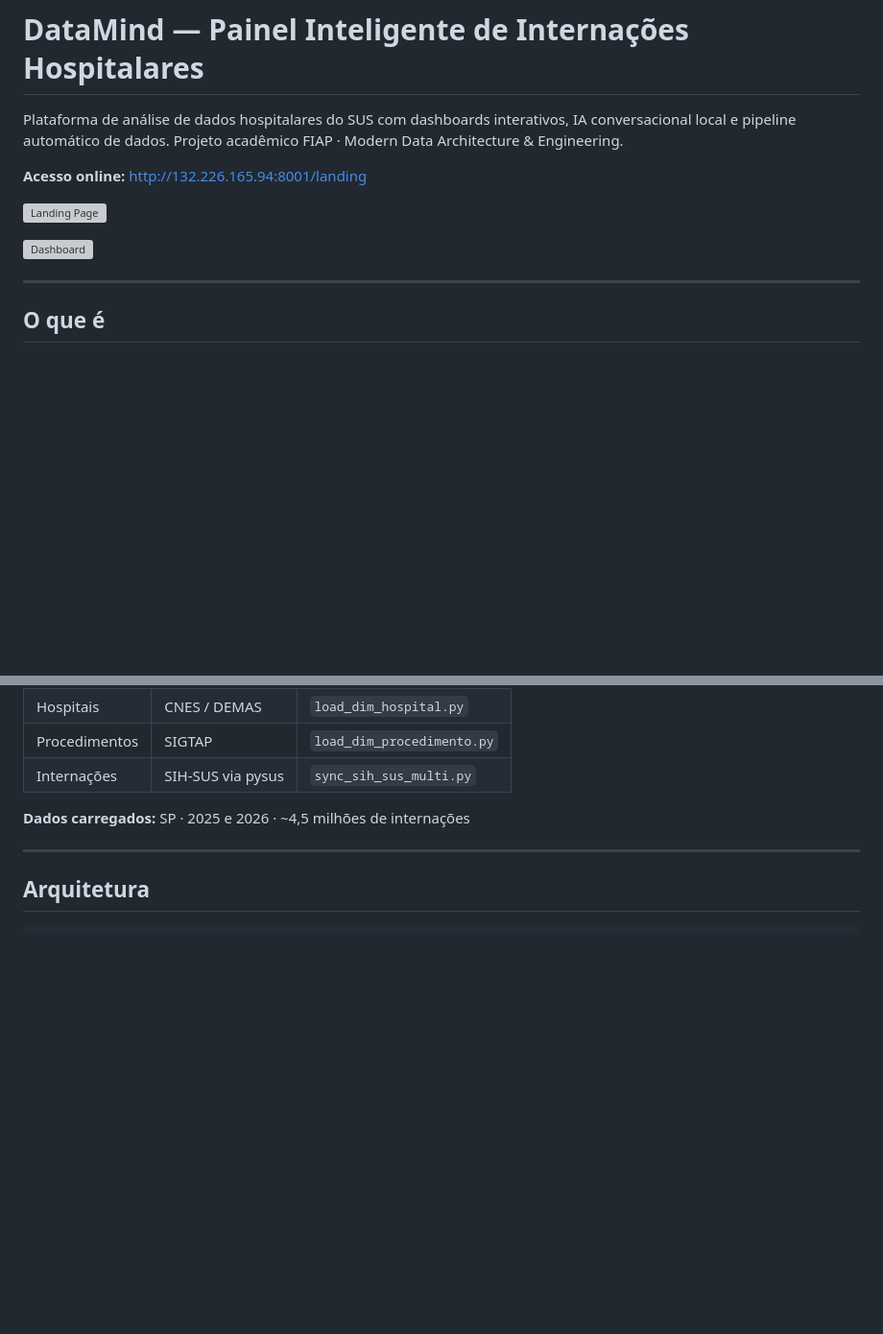
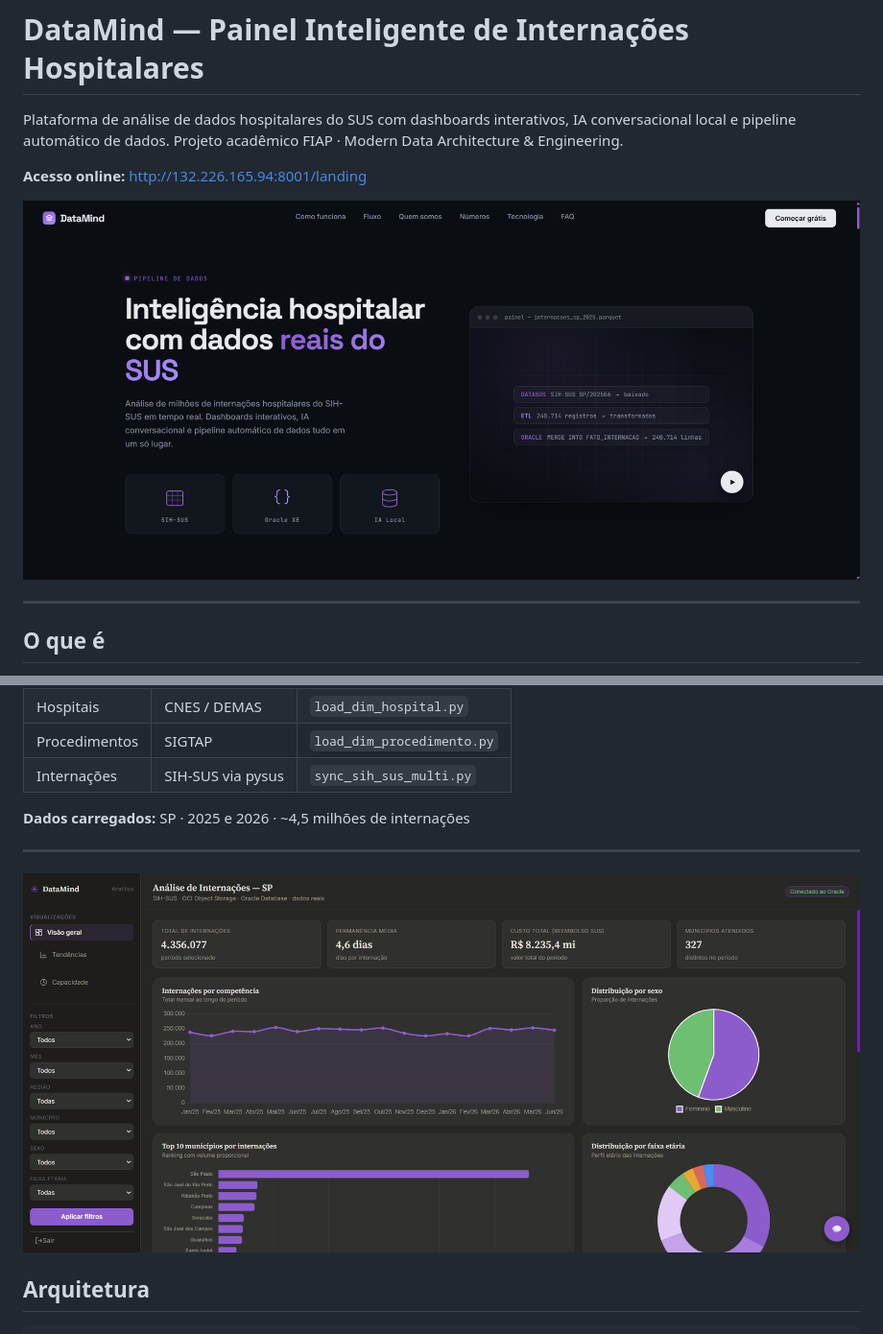
Before and after one commit to mateus-henriquee/ORACLExDATASUS_challenge-FIAP-2026, a Markdown page: README.md, 2 parts joined by grey strips. Shown at 96% size. Rendered like a GitHub page; blank space fills up the shorter version; grey boxes are pictures that could not be loaded.

```diff
--- a/README.md
+++ b/README.md
@@ -4,9 +4,7 @@ Plataforma de análise de dados hospitalares do SUS com dashboards interativos,
 
 **Acesso online:** [http://132.226.165.94:8001/landing](http://132.226.165.94:8001/landing)
 
-![Landing Page](painel-executivo-hospitalar/assets/prev-landing.png)
-
-![Dashboard](painel-executivo-hospitalar/assets/prev-dashboard.png)
+![Landing Page](assets/prev-landing.png)
 
 ---
 
@@ -34,6 +32,8 @@ Três perfis de usuário, três formas de consumir a mesma base de dados reais d
 **Dados carregados:** SP · 2025 e 2026 · ~4,5 milhões de internações
 
 ---
+
+![Dashboard](assets/prev-dashboard.png)
 
 ## Arquitetura
 
```
